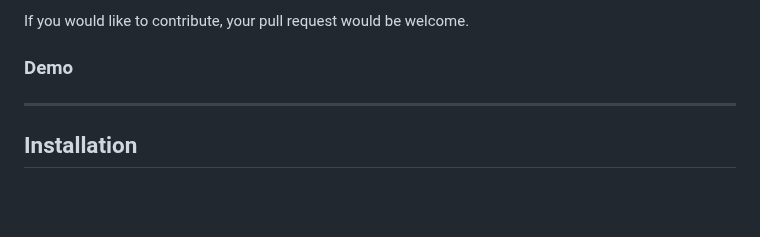
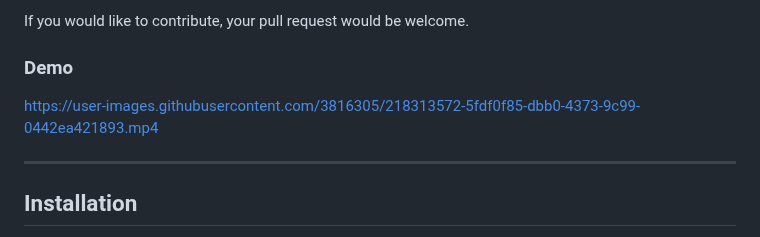
Before and after one commit to nbittich/adana, a Markdown page: README.md, the part around the change. Rendered like a GitHub page; blank space fills up the shorter version.

```diff
--- a/README.md
+++ b/README.md
@@ -44,6 +44,10 @@ Best practices and performance optimization were not a priority, so the code may
 If you would like to contribute, your pull request would be welcome.
 
 ### Demo
+
+https://user-images.githubusercontent.com/3816305/218313572-5fdf0f85-dbb0-4373-9c99-0442ea421893.mp4
+
+
 
 <hr>
 
```
